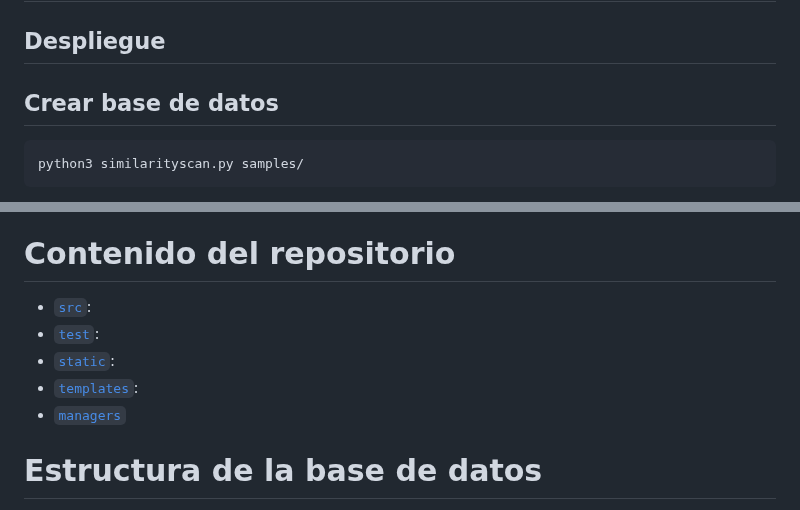
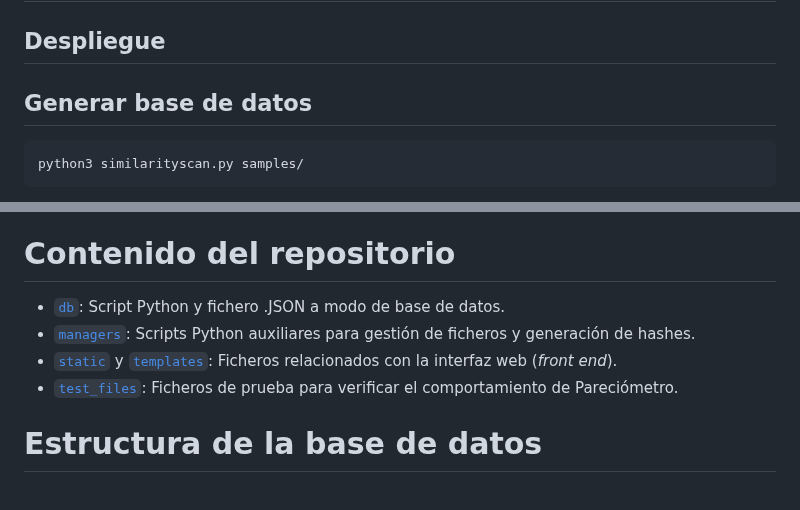
Before and after one commit to Str1ien/parecidometro, a Markdown page: README.md, 2 parts joined by grey strips. Rendered like a GitHub page.

Commit message:
Updating

````diff
--- a/README.md
+++ b/README.md
@@ -116,7 +116,7 @@ Excelente para documentos, scripts, PDF, y binarios medianos.
 
 ## Despliegue
 
-## Crear base de datos
+## Generar base de datos
 
 ```bash
 python3 similarityscan.py samples/
@@ -138,11 +138,10 @@ Procesa todos los ficheros del directorio.
 4. Puedes generar un índice de similitud para búsquedas rápidas.
 
 # **Contenido del repositorio**
-- [`src`](./src):
-- [`test`](./test):
-- [`static`](./static):
-- [`templates`](./templates):
-- [`managers`](./managers)
+- [`db`](./db): Script Python y fichero .JSON a modo de base de datos.
+- [`managers`](./managers): Scripts Python auxiliares para gestión de ficheros y generación de hashes.
+- [`static`](./static) y [`templates`](./templates): Ficheros relacionados con la interfaz web (*front end*).
+- [`test_files`](./test_files): Ficheros de prueba para verificar el comportamiento de Pareciómetro.
 
 # **Estructura de la base de datos**
 
````
